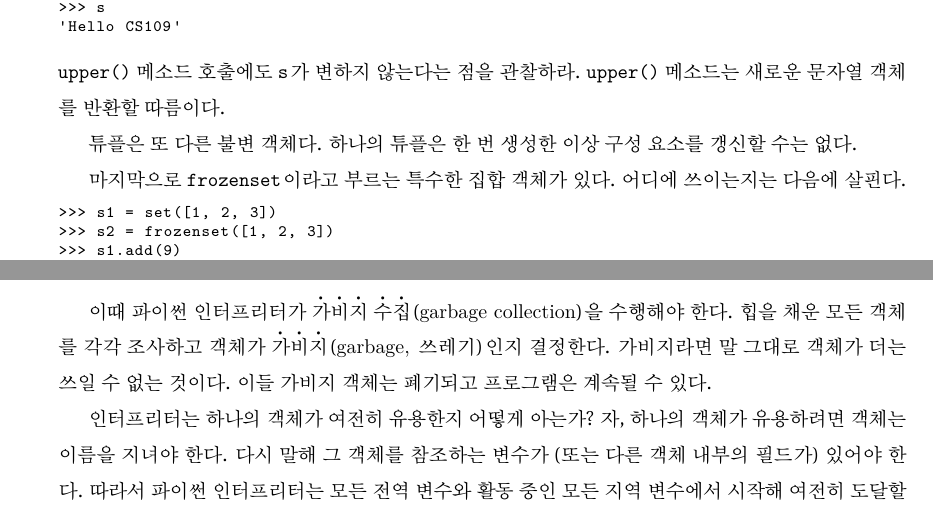
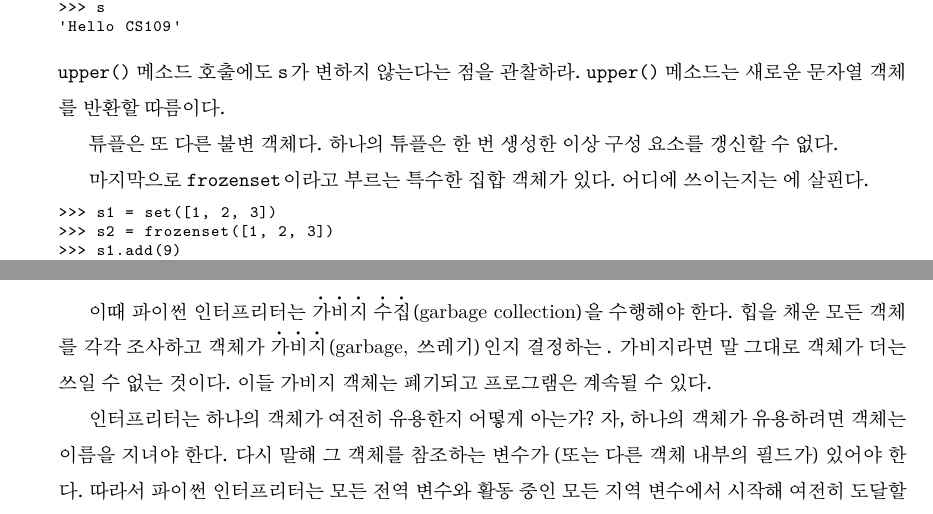
Before and after one commit to pangpangee/Data-Structures-CS206A-Fall-2017-, a LaTeX document (09-06/CS206A_09_06.tex): two parts of pages 2 and 4 of 8, joined at a grey line, cut so that both start at the same text. Compiled offline with XeLaTeX.

Commit message:
Update CS206A_09_06.tex

```diff
--- a/09-06/CS206A_09_06.tex
+++ b/09-06/CS206A_09_06.tex
@@ -79,9 +79,9 @@
 
 \noindent\texttt{upper()} 메소드 호출에도 \texttt{s}가 변하지 않는다는 점을 관찰하라. \texttt{upper()} 메소드는 새로운 문자열 객체를 반환할 따름이다.
 
-튜플은 또 다른 불변 객체다. 하나의 튜플은 한 번 생성한 이상 구성 요소를 갱신할 수는 없다.
+튜플은 또 다른 불변 객체다. 하나의 튜플은 한 번 생성한 이상 구성 요소를 갱신할 수 없다.
 
-마지막으로 \texttt{frozenset}이라고 부르는 특수한 집합 객체가 있다. 어디에 쓰이는지는 다음에 살핀다.
+마지막으로 \texttt{frozenset}이라고 부르는 특수한 집합 객체가 있다. 어디에 쓰이는지는 에 살핀다.
 
 \begin{lstlisting}
 >>> s1 = set([1, 2, 3])
@@ -146,7 +146,7 @@ def test(m):
 
 전형적인 프로그램은 짧은 기간 쓰이고 마는 다수의 작은 객체를 생성한다. 결과는 쓰이지 않는 객체로 채워지는 힙이다. 어느 지점에 도달하면 힙은 단순히 말해 꽉 찬다. 더는 새로운 객체를 저장할 수 없다.
 
-이때 파이썬 인터프리터가 \dotemph{가비지 수집}(garbage collection)을 수행해야 한다.  힙을 채운 모든 객체를 각각 조사하고 객체가 \dotemph{가비지}(garbage, 쓰레기)인지 결정한다. 가비지라면 말 그대로 객체가 더는 쓰일 수 없는 것이다. 이들 가비지 객체는 폐기되고 프로그램은 계속될 수 있다.
+이때 파이썬 인터프리터는 \dotemph{가비지 수집}(garbage collection)을 수행해야 한다.  힙을 채운 모든 객체를 각각 조사하고 객체가 \dotemph{가비지}(garbage, 쓰레기)인지 결정하는 . 가비지라면 말 그대로 객체가 더는 쓰일 수 없는 것이다. 이들 가비지 객체는 폐기되고 프로그램은 계속될 수 있다.
 
 인터프리터는 하나의 객체가 여전히 유용한지 어떻게 아는가? 자, 하나의 객체가 유용하려면 객체는 이름을 지녀야 한다. 다시 말해 그 객체를 참조하는 변수가 (또는 다른 객체 내부의 필드가) 있어야 한다. 따라서 파이썬 인터프리터는 모든 전역 변수와 활동 중인 모든 지역 변수에서 시작해 여전히 도달할 수 있는 모든 객체를 발견하고자 이들 변수의 레퍼런스를 따라간다. 이 절차에서 발견하지 못한 모든 객체는 가비지다.
 
```
Also changed, not shown: 09-06/CS206A_09_06.tex (2 more changed lines).
